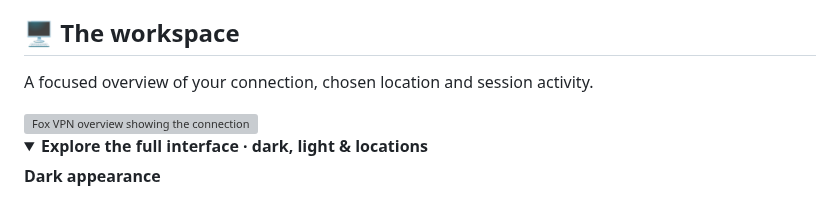
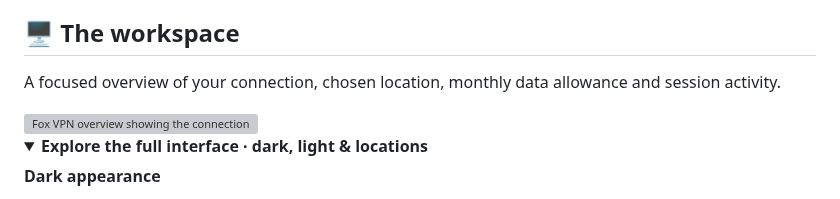
Before and after one commit to erfan-tahvilian/FoxVPN, a Markdown page: README.md, the part around the change. GitHub-like rendering; folded sections open; grey boxes are pictures that could not be loaded.

Commit message:
docs: describe monthly data allowance in Overview

```diff
--- a/README.md
+++ b/README.md
@@ -89,7 +89,7 @@ Compare your download's SHA-256 hash with [SHA256SUMS.txt](https://github.com/er
 
 ## 🖥️ The workspace
 
-A focused overview of your connection, chosen location and session activity.
+A focused overview of your connection, chosen location, monthly data allowance and session activity.
 
 <a href="docs/screenshots/overview-dark.png">
   <picture>
```
Also changed, not shown: README.fa.md (+1 -1 lines), RELEASE_NOTES.md (+1 -1 lines).
